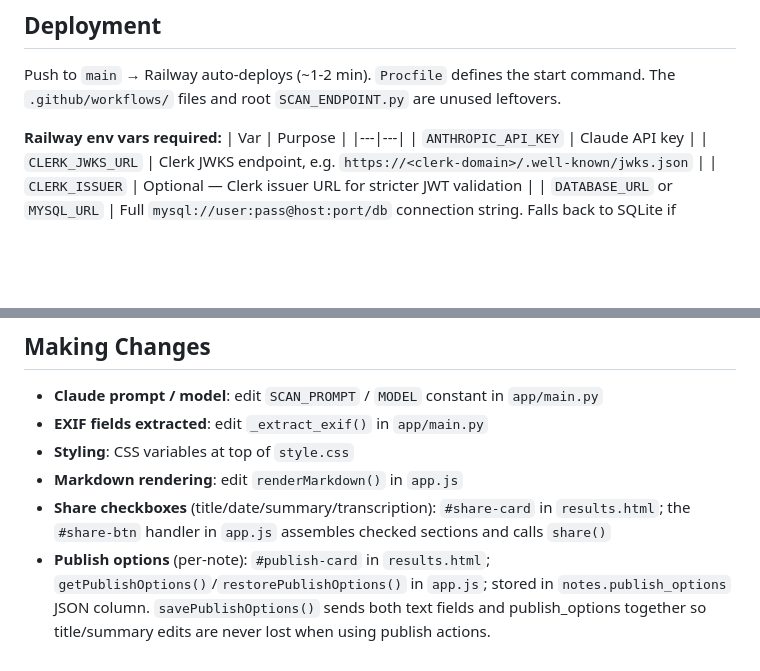
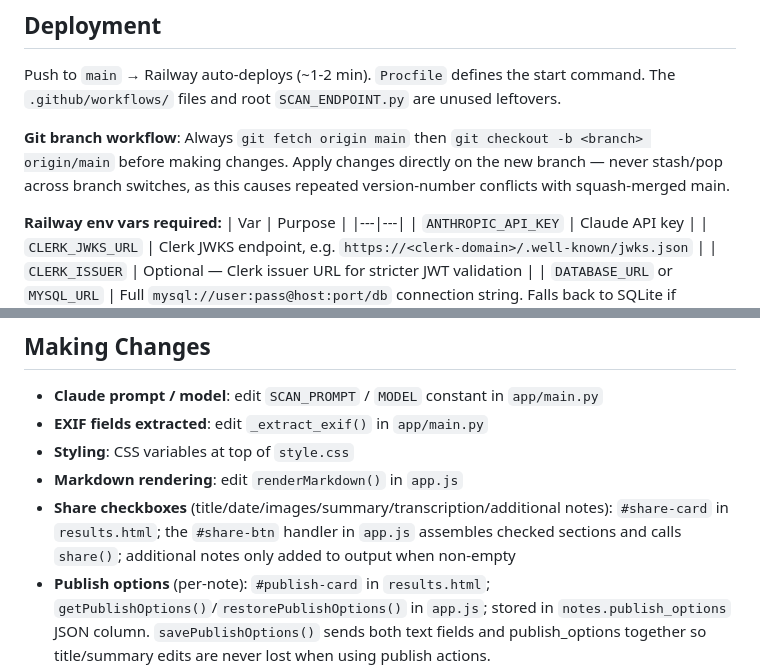
Before and after one commit to sapeur49/note-scanner, a Markdown page: CLAUDE.md, 2 parts joined by grey strips. Drawn GitHub-style; blank space fills up the shorter version.

Commit message:
docs: update CLAUDE.md and HANDOVER.md for v34 state (#31)
Co-authored-by: Claude <noreply@anthropic.com>

```diff
--- a/CLAUDE.md
+++ b/CLAUDE.md
@@ -27,6 +27,8 @@ No build step. QA is done via `test.html` in the browser (self-contained, no API
 ## Deployment
 
 Push to `main` → Railway auto-deploys (~1-2 min). `Procfile` defines the start command. The `.github/workflows/` files and root `SCAN_ENDPOINT.py` are unused leftovers.
+
+**Git branch workflow**: Always `git fetch origin main` then `git checkout -b <branch> origin/main` before making changes. Apply changes directly on the new branch — never stash/pop across branch switches, as this causes repeated version-number conflicts with squash-merged main.
 
 **Railway env vars required:**
 | Var | Purpose |
@@ -210,7 +212,7 @@ Edit mode reads `el.dataset.rawMd` into the textarea; Done re-renders with `setM
 - **EXIF fields extracted**: edit `_extract_exif()` in `app/main.py`
 - **Styling**: CSS variables at top of `style.css`
 - **Markdown rendering**: edit `renderMarkdown()` in `app.js`
-- **Share checkboxes** (title/date/summary/transcription): `#share-card` in `results.html`; the `#share-btn` handler in `app.js` assembles checked sections and calls `share()`
+- **Share checkboxes** (title/date/images/summary/transcription/additional notes): `#share-card` in `results.html`; the `#share-btn` handler in `app.js` assembles checked sections and calls `share()`; additional notes only added to output when non-empty
 - **Publish options** (per-note): `#publish-card` in `results.html`; `getPublishOptions()`/`restorePublishOptions()` in `app.js`; stored in `notes.publish_options` JSON column. `savePublishOptions()` sends both text fields and publish_options together so title/summary edits are never lost when using publish actions.
 - **Image exclude/delete per tile**: `addImageTile()` in `app.js` — Exclude button toggles `excludedImages` Set; Delete button calls `DELETE /api/notes/{id}/files/{position}` (saved mode only)
 - **Add images to saved note**: `enableAddImages(noteId)` in `app.js` — call after save or on saved-mode load; uses `dataset.wired` guard to prevent double-wiring
```
Also changed, not shown: HANDOVER.md (+24 -22 lines).
